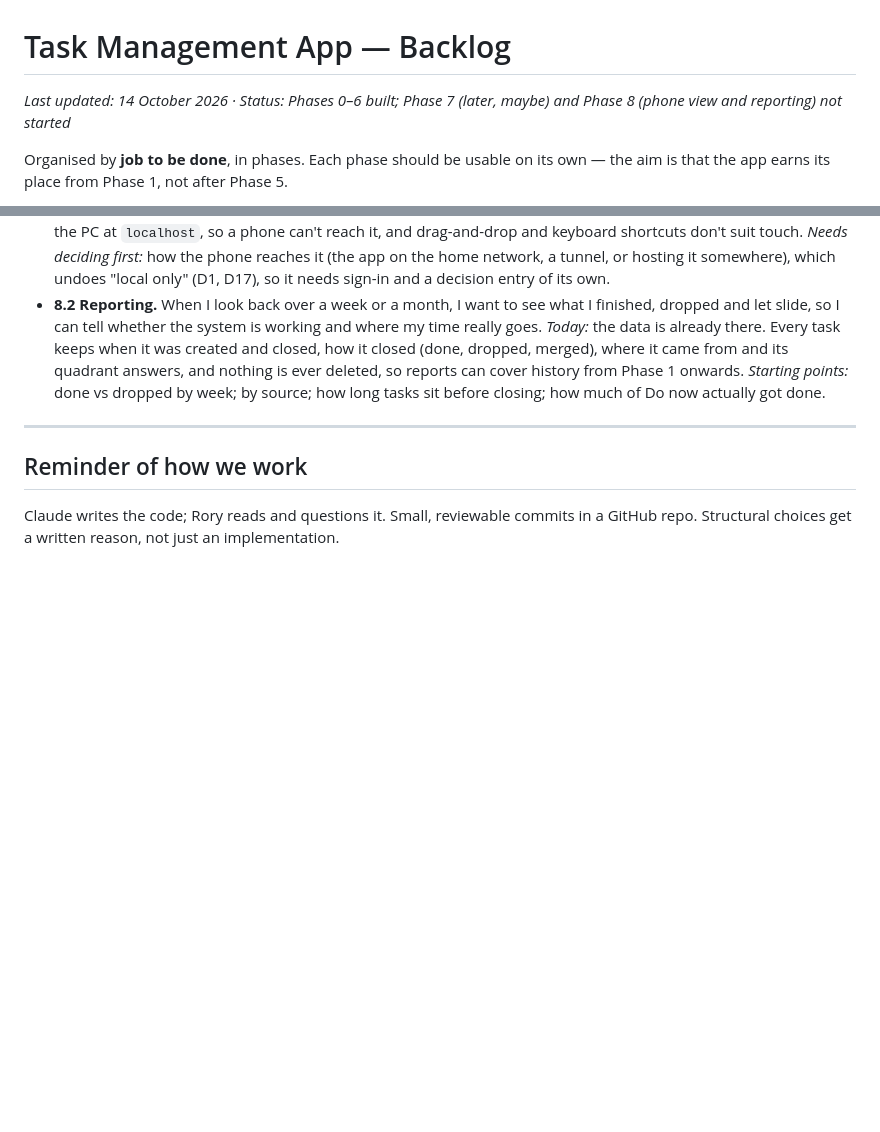
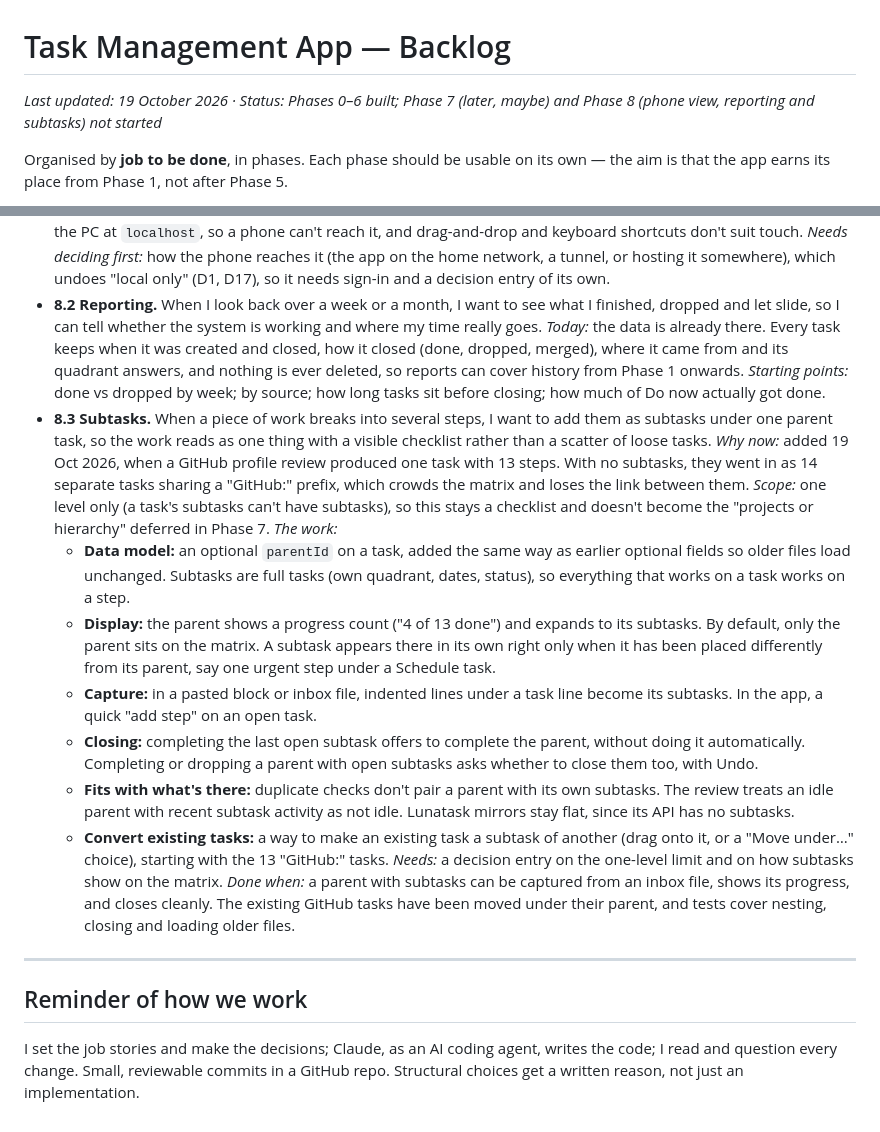
Before and after one commit to rorymcclelland/task-manager, a Markdown page: BACKLOG.md, 2 parts joined by grey strips. GitHub-like rendering; blank space fills up the shorter version.

Commit message:
Backlog: 8.3 subtasks, one level, under a parent task
Co-Authored-By: Claude Opus 5.5 <noreply@anthropic.com>
Claude-Session: https://claude.ai/code/session_01HQVudcqd5Cid5nUYZ8nJiE

```diff
--- a/BACKLOG.md
+++ b/BACKLOG.md
@@ -1,6 +1,6 @@
 # Task Management App — Backlog
 
-_Last updated: 14 October 2026 · Status: Phases 0–6 built; Phase 7 (later, maybe) and Phase 8 (phone view and reporting) not started_
+_Last updated: 19 October 2026 · Status: Phases 0–6 built; Phase 7 (later, maybe) and Phase 8 (phone view, reporting and subtasks) not started_
 
 Organised by **job to be done**, in phases. Each phase should be usable on its
 own — the aim is that the app earns its place from Phase 1, not after Phase 5.
@@ -367,11 +367,51 @@ Explicitly deferred. Written down so they stop occupying thinking space.
   can cover history from Phase 1 onwards.
   _Starting points:_ done vs dropped by week; by source; how long tasks
   sit before closing; how much of Do now actually got done.
+- **8.3 Subtasks.** When a piece of work breaks into several steps, I want
+  to add them as subtasks under one parent task, so the work reads as one
+  thing with a visible checklist rather than a scatter of loose tasks.
+  _Why now:_ added 19 Oct 2026, when a GitHub profile review produced one
+  task with 13 steps. With no subtasks, they went in as 14 separate tasks
+  sharing a "GitHub:" prefix, which crowds the matrix and loses the link
+  between them.
+  _Scope:_ one level only (a task's subtasks can't have subtasks), so this
+  stays a checklist and doesn't become the "projects or hierarchy" deferred
+  in Phase 7.
+  _The work:_
+  - **Data model:** an optional `parentId` on a task, added the same way as
+    earlier optional fields so older files load unchanged. Subtasks are
+    full tasks (own quadrant, dates, status), so everything that works on a
+    task works on a step.
+  - **Display:** the parent shows a progress count ("4 of 13 done") and
+    expands to its subtasks. By default, only the parent sits on the
+    matrix. A subtask appears there in its own right only when it has been
+    placed differently from its parent, say one urgent step under a
+    Schedule task.
+  - **Capture:** in a pasted block or inbox file, indented lines under a
+    task line become its subtasks. In the app, a quick "add step" on an
+    open task.
+  - **Closing:** completing the last open subtask offers to complete the
+    parent, without doing it automatically. Completing or dropping a parent
+    with open subtasks asks whether to close them too, with Undo.
+  - **Fits with what's there:** duplicate checks don't pair a parent with
+    its own subtasks. The review treats an idle parent with recent subtask
+    activity as not idle. Lunatask mirrors stay flat, since its API has no
+    subtasks.
+  - **Convert existing tasks:** a way to make an existing task a subtask of
+    another (drag onto it, or a "Move under…" choice), starting with the 13
+    "GitHub:" tasks.
+  _Needs:_ a decision entry on the one-level limit and on how subtasks show
+  on the matrix.
+  _Done when:_ a parent with subtasks can be captured from an inbox file,
+  shows its progress, and closes cleanly. The existing GitHub tasks have
+  been moved under their parent, and tests cover nesting, closing and
+  loading older files.
 
 ---
 
 ## Reminder of how we work
 
-Claude writes the code; Rory reads and questions it. Small, reviewable commits in
+I set the job stories and make the decisions; Claude, as an AI coding agent,
+writes the code; I read and question every change. Small, reviewable commits in
 a GitHub repo. Structural choices get a written reason, not just an
 implementation.
```
